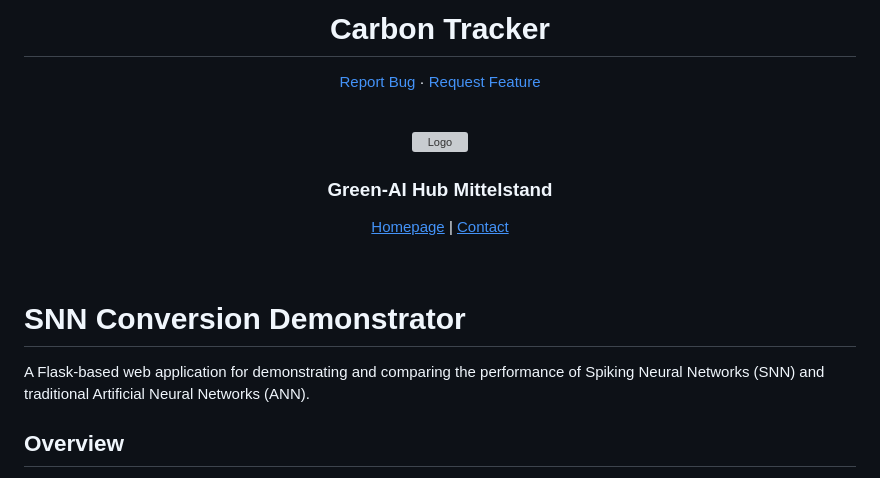
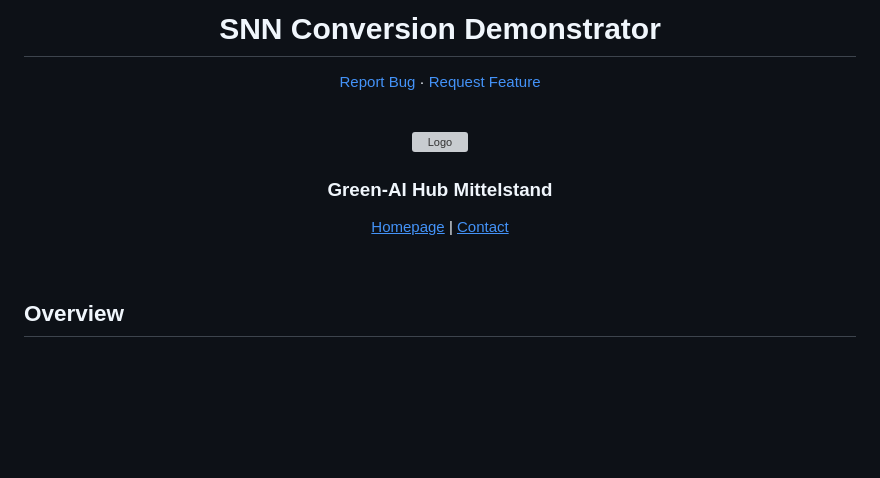
Before and after one commit to Green-AI-Hub-Mittelstand/SNN-Conversion-Demonstrator, a Markdown page: README.md, the part around the change. Rendered like a GitHub page; blank space fills up the shorter version; grey boxes are pictures that could not be loaded.

```diff
--- a/README.md
+++ b/README.md
@@ -2,7 +2,7 @@
 
 <br />
 <div align="center">
-  <h1 align="center">Carbon Tracker</h1>
+  <h1 align="center">SNN Conversion Demonstrator</h1>
 
   <p align="center">
     <a href="https://github.com/Green-AI-Hub-Mittelstand/readme_template/issues">Report Bug</a>
@@ -27,10 +27,6 @@
 </div>
 
 <br/>
-
-# SNN Conversion Demonstrator
-
-A Flask-based web application for demonstrating and comparing the performance of Spiking Neural Networks (SNN) and traditional Artificial Neural Networks (ANN).
 
 ## Overview
 
```
